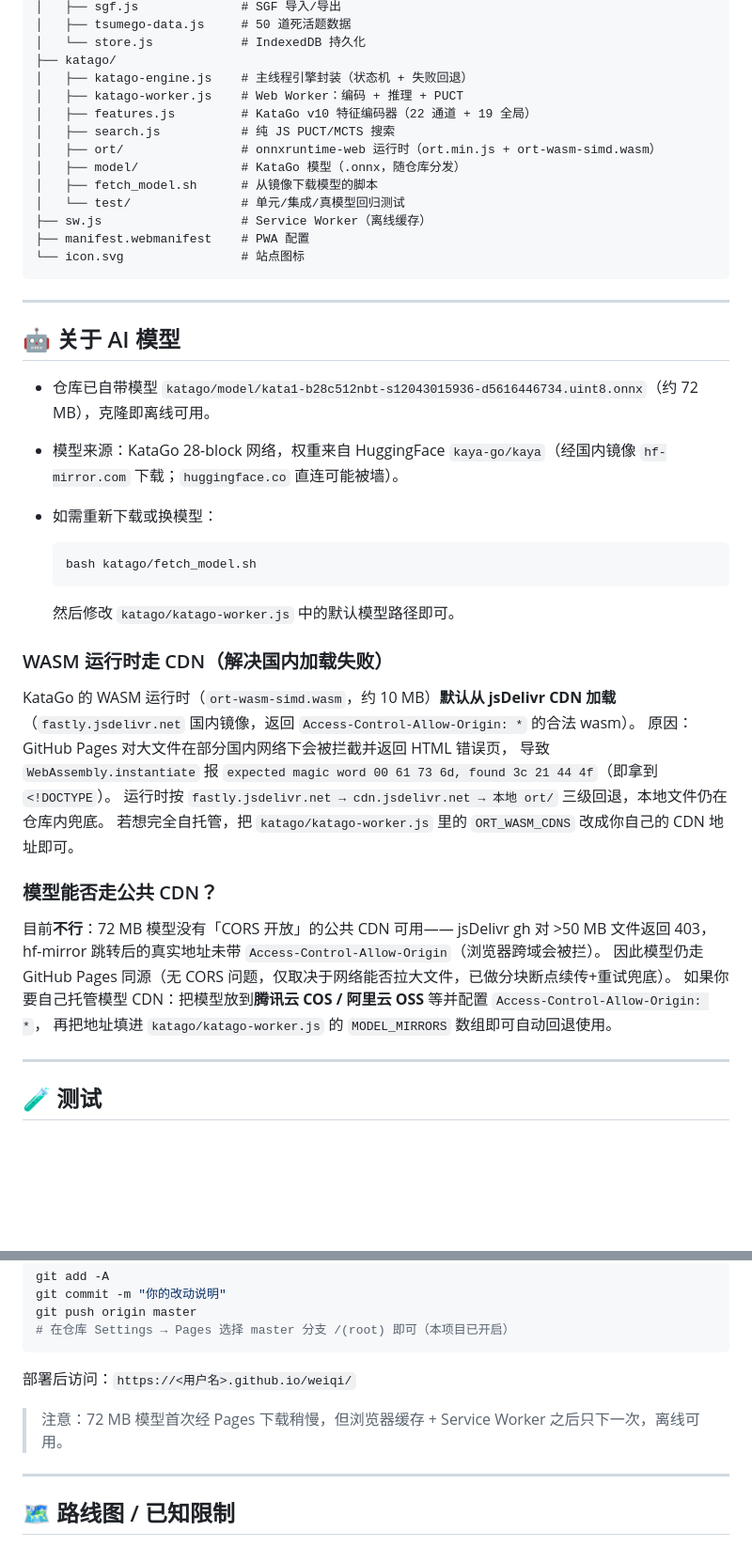
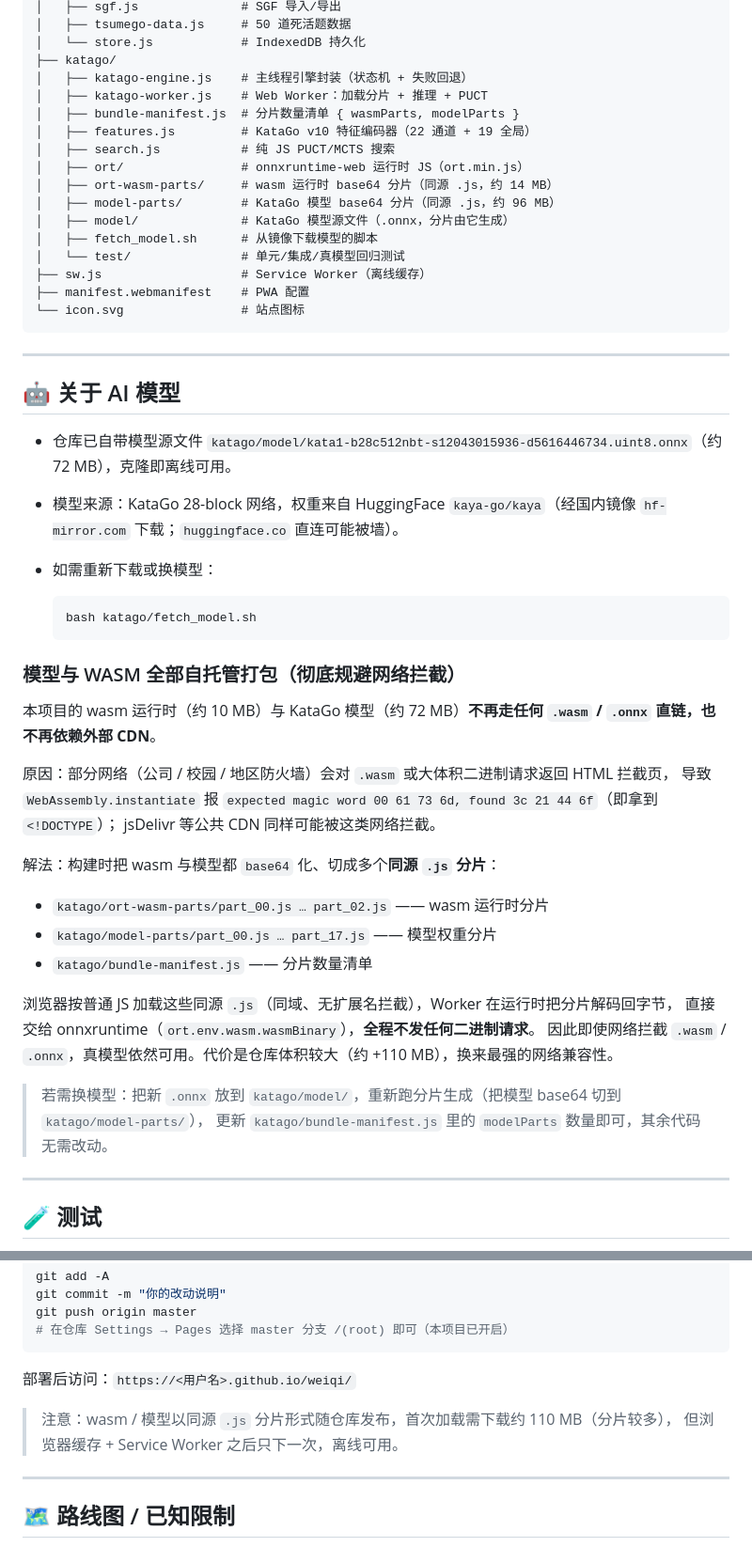
Before and after one commit to liumingmusic/weiqi, a Markdown page: README.md, 2 parts joined by grey strips. Shown at 94% size. Drawn GitHub-style; blank space fills up the shorter version.

Commit message:
deploy: bundle wasm+model as same-origin .js base64 parts (v5); bypass network binary blocking

````diff
--- a/README.md
+++ b/README.md
@@ -70,11 +70,14 @@ python3 -m http.server 8080
 │   └── store.js            # IndexedDB 持久化
 ├── katago/
 │   ├── katago-engine.js    # 主线程引擎封装（状态机 + 失败回退）
-│   ├── katago-worker.js    # Web Worker：编码 + 推理 + PUCT
+│   ├── katago-worker.js    # Web Worker：加载分片 + 推理 + PUCT
+│   ├── bundle-manifest.js  # 分片数量清单 { wasmParts, modelParts }
 │   ├── features.js         # KataGo v10 特征编码器（22 通道 + 19 全局）
 │   ├── search.js           # 纯 JS PUCT/MCTS 搜索
-│   ├── ort/                # onnxruntime-web 运行时（ort.min.js + ort-wasm-simd.wasm）
-│   ├── model/              # KataGo 模型（.onnx，随仓库分发）
+│   ├── ort/                # onnxruntime-web 运行时 JS（ort.min.js）
+│   ├── ort-wasm-parts/     # wasm 运行时 base64 分片（同源 .js，约 14 MB）
+│   ├── model-parts/        # KataGo 模型 base64 分片（同源 .js，约 96 MB）
+│   ├── model/              # KataGo 模型源文件（.onnx，分片由它生成）
 │   ├── fetch_model.sh      # 从镜像下载模型的脚本
 │   └── test/               # 单元/集成/真模型回归测试
 ├── sw.js                   # Service Worker（离线缓存）
@@ -86,7 +89,7 @@ python3 -m http.server 8080
 
 ## 🤖 关于 AI 模型
 
-- 仓库已自带模型 `katago/model/kata1-b28c512nbt-s12043015936-d5616446734.uint8.onnx`（约 72 MB），克隆即离线可用。
+- 仓库已自带模型源文件 `katago/model/kata1-b28c512nbt-s12043015936-d5616446734.uint8.onnx`（约 72 MB），克隆即离线可用。
 - 模型来源：KataGo 28-block 网络，权重来自 HuggingFace `kaya-go/kaya`（经国内镜像 `hf-mirror.com` 下载；`huggingface.co` 直连可能被墙）。
 - 如需重新下载或换模型：
 
@@ -94,24 +97,26 @@ python3 -m http.server 8080
   bash katago/fetch_model.sh
   ```
 
-  然后修改 `katago/katago-worker.js` 中的默认模型路径即可。
+### 模型与 WASM 全部自托管打包（彻底规避网络拦截）
 
-### WASM 运行时走 CDN（解决国内加载失败）
+本项目的 wasm 运行时（约 10 MB）与 KataGo 模型（约 72 MB）**不再走任何 `.wasm` / `.onnx` 直链，也不再依赖外部 CDN**。
 
-KataGo 的 WASM 运行时（`ort-wasm-simd.wasm`，约 10 MB）**默认从 jsDelivr CDN 加载**
-（`fastly.jsdelivr.net` 国内镜像，返回 `Access-Control-Allow-Origin: *` 的合法 wasm）。
-原因：GitHub Pages 对大文件在部分国内网络下会被拦截并返回 HTML 错误页，
-导致 `WebAssembly.instantiate` 报 `expected magic word 00 61 73 6d, found 3c 21 44 4f`（即拿到 `<!DOCTYPE`）。
-运行时按 `fastly.jsdelivr.net → cdn.jsdelivr.net → 本地 ort/` 三级回退，本地文件仍在仓库内兜底。
-若想完全自托管，把 `katago/katago-worker.js` 里的 `ORT_WASM_CDNS` 改成你自己的 CDN 地址即可。
+原因：部分网络（公司 / 校园 / 地区防火墙）会对 `.wasm` 或大体积二进制请求返回 HTML 拦截页，
+导致 `WebAssembly.instantiate` 报 `expected magic word 00 61 73 6d, found 3c 21 44 6f`（即拿到 `<!DOCTYPE`）；
+jsDelivr 等公共 CDN 同样可能被这类网络拦截。
 
-### 模型能否走公共 CDN？
+解法：构建时把 wasm 与模型都 `base64` 化、切成多个**同源 `.js` 分片**：
 
-目前**不行**：72 MB 模型没有「CORS 开放」的公共 CDN 可用——
-jsDelivr gh 对 >50 MB 文件返回 403，hf-mirror 跳转后的真实地址未带 `Access-Control-Allow-Origin`（浏览器跨域会被拦）。
-因此模型仍走 GitHub Pages 同源（无 CORS 问题，仅取决于网络能否拉大文件，已做分块断点续传+重试兜底）。
-如果你要自己托管模型 CDN：把模型放到**腾讯云 COS / 阿里云 OSS** 等并配置 `Access-Control-Allow-Origin: *`，
-再把地址填进 `katago/katago-worker.js` 的 `MODEL_MIRRORS` 数组即可自动回退使用。
+- `katago/ort-wasm-parts/part_00.js … part_02.js` —— wasm 运行时分片
+- `katago/model-parts/part_00.js … part_17.js`    —— 模型权重分片
+- `katago/bundle-manifest.js`                      —— 分片数量清单
+
+浏览器按普通 JS 加载这些同源 `.js`（同域、无扩展名拦截），Worker 在运行时把分片解码回字节，
+直接交给 onnxruntime（`ort.env.wasm.wasmBinary`），**全程不发任何二进制请求**。
+因此即使网络拦截 `.wasm` / `.onnx`，真模型依然可用。代价是仓库体积较大（约 +110 MB），换来最强的网络兼容性。
+
+> 若需换模型：把新 `.onnx` 放到 `katago/model/`，重新跑分片生成（把模型 base64 切到 `katago/model-parts/`），
+> 更新 `katago/bundle-manifest.js` 里的 `modelParts` 数量即可，其余代码无需改动。
 
 ---
 
@@ -146,7 +151,8 @@ git push origin master
 
 部署后访问：`https://<用户名>.github.io/weiqi/`
 
-> 注意：72 MB 模型首次经 Pages 下载稍慢，但浏览器缓存 + Service Worker 之后只下一次，离线可用。
+> 注意：wasm / 模型以同源 `.js` 分片形式随仓库发布，首次加载需下载约 110 MB（分片较多），
+> 但浏览器缓存 + Service Worker 之后只下一次，离线可用。
 
 ---
 
````
